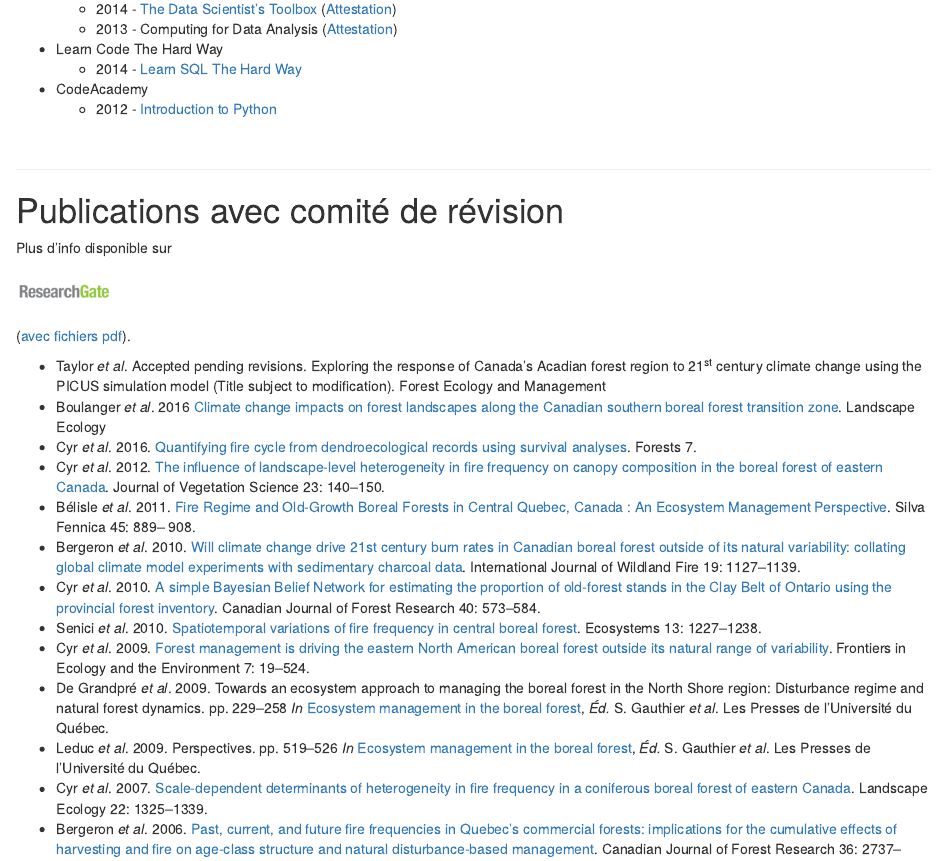
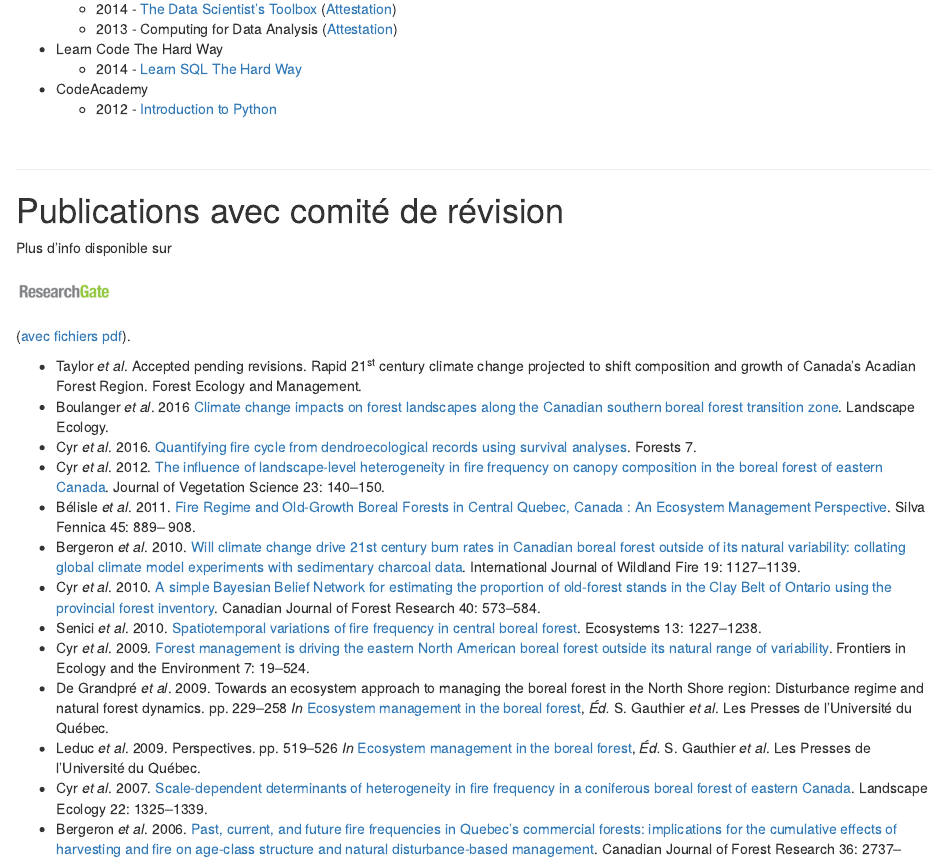
Before and after one commit to dcyr/dcyr.github.io, an R Markdown document (CyrDominic_CV.Rmd): the page in a window 1100 px wide, from 3000 px down. Rendered offline with R 4.5, knitr and Pandoc, with nearby package versions.

Commit message:
updated puiblication list on CV

````diff
--- a/CyrDominic_CV.Rmd
+++ b/CyrDominic_CV.Rmd
@@ -1,7 +1,10 @@
 ---
 fontsize: 8pt
 geometry: margin=1in
-output: html_document
+output:
+  html_document: default
+  pdf_document:
+    latex_engine: xelatex
 ---
 
 ```{r, echo = FALSE}
@@ -277,8 +280,8 @@ grid.raster(logo)
 ```
 ([avec fichiers pdf][004]).
 
-* Taylor _et al_. Accepted pending revisions. Exploring the response of Canada's Acadian forest region to 21^st^ century climate change using the PICUS simulation model (Title subject to modification). Forest Ecology and Management
-* Boulanger _et al_. 2016 [Climate change impacts on forest landscapes along the Canadian southern boreal forest transition zone][312]. Landscape Ecology
+* Taylor _et al_. Accepted pending revisions. Rapid 21^st^ century climate change projected to shift composition and growth of Canada's Acadian Forest Region. Forest Ecology and Management.
+* Boulanger _et al_. 2016 [Climate change impacts on forest landscapes along the Canadian southern boreal forest transition zone][312]. Landscape Ecology.
 * Cyr _et al_. 2016. [Quantifying fire cycle from dendroecological records using survival analyses][311]. Forests 7.
 * Cyr _et al_. 2012. [The influence of landscape-level heterogeneity in fire frequency on canopy composition in the boreal forest of eastern Canada][301]. Journal of Vegetation Science 23: 140–150.
 * Bélisle _et al_. 2011. [Fire Regime and Old-Growth Boreal Forests in Central Quebec, Canada : An Ecosystem Management Perspective][302]. Silva Fennica 45: 889– 908.
````
Also changed, not shown: CyrDominic_CV.html.
